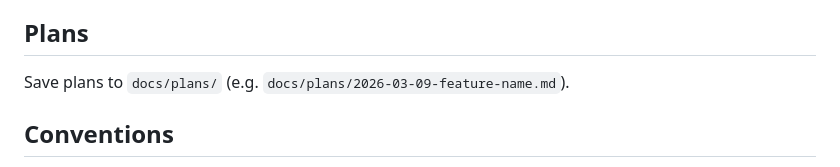
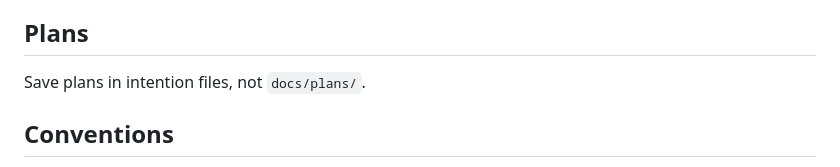
Before and after one commit to EliasSchlie/open-cockpit, a Markdown page: CLAUDE.md, the part around the change. Drawn GitHub-style.

Commit message:
docs: save plans in intention files, remove docs/plans/
Co-Authored-By: Claude Opus 4.6 <noreply@anthropic.com>

```diff
--- a/CLAUDE.md
+++ b/CLAUDE.md
@@ -47,7 +47,7 @@ Two independent pipelines: **plugin** (automatic) and **app** (manual).
 
 ## Plans
 
-Save plans to `docs/plans/` (e.g. `docs/plans/2026-03-09-feature-name.md`).
+Save plans in intention files, not `docs/plans/`.
 
 ## Conventions
 
```
